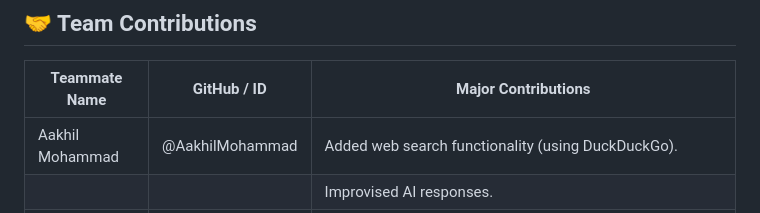
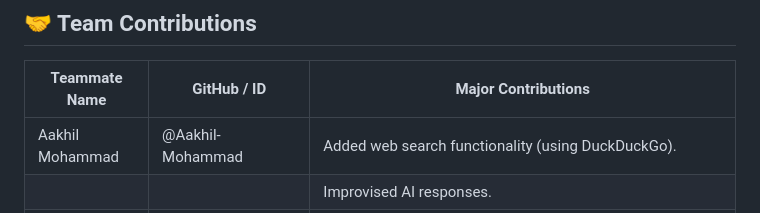
Before and after one commit to thrishithanalla/chatbot, a Markdown page: README.md, the part around the change. GitHub-like rendering.

```diff
--- a/README.md
+++ b/README.md
@@ -55,7 +55,7 @@ A smart, interactive platform designed to enhance engineering education and rese
 
 | Teammate Name    | GitHub / ID      | Major Contributions                                                                                                             |
 | ---------------- | ---------------- | ------------------------------------------------------------------------------------------------------------------------------- |
-| Aakhil Mohammad  | @AakhilMohammad  | Added web search functionality (using DuckDuckGo).                                                                                |
+| Aakhil Mohammad  | @Aakhil-Mohammad  | Added web search functionality (using DuckDuckGo).                                                                                |
 |                  |                  | Improvised AI responses.                                                                                                        |
 | Thrishitha Nalla | @trishitanalla   | Implemented Text-To-Speech (TTS) option. Changed Speech-To-Text model to OpenAI Whisper (or browser's Web Speech API as fallback). |
 |                  |                  | Added mind map feature.                                                                                                         |
```
